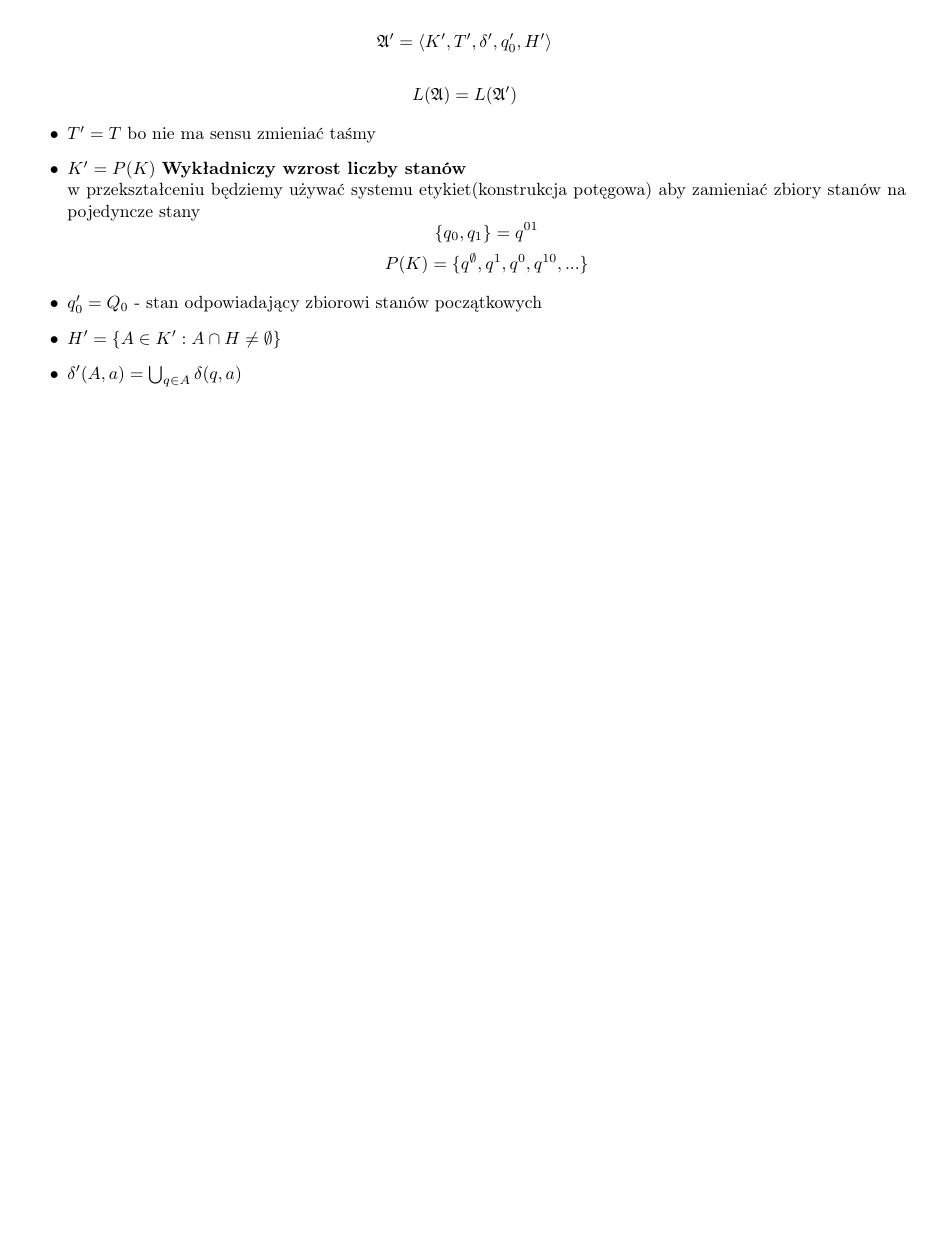
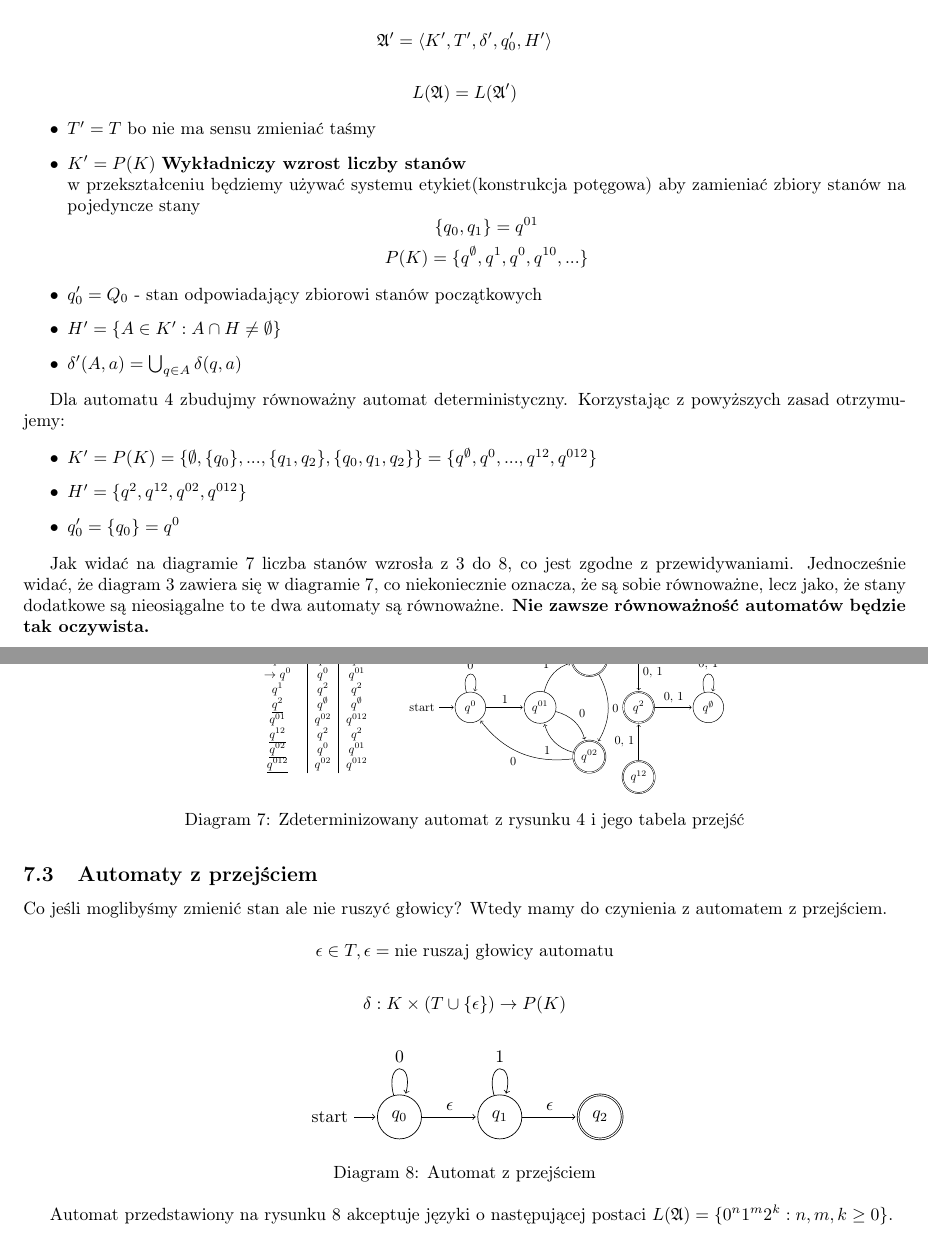
Before and after one commit to TCA166/notes, a LaTeX document (jezyki-formalne/jezyki.tex, which reads notatki.cls): part of page 7 of 7 before the commit and two parts of pages 7 and 8 of 8 after it, the two joined at a grey line, cut so that both start at the same text, the shorter picture padded with empty space. Compiled offline with pdfLaTeX.

Commit message:
dod wykład języki 5.11

```diff
--- a/jezyki-formalne/jezyki.tex
+++ b/jezyki-formalne/jezyki.tex
@@ -463,4 +485,93 @@ $$
     \item $\delta'(A, a) = \bigcup_{q \in A}\delta(q, a)$
 \end{itemize}
 
+Dla automatu \ref{fig:automat:2end-ndet} zbudujmy równoważny automat deterministyczny.
+Korzystając z powyższych zasad otrzymujemy:
+
+\begin{itemize}
+    \item $K' = P(K) = \{\emptyset, \{q_0\}, ..., \{q_1, q_2\}, \{q_0, q_1, q_2\}\} = \{q^\emptyset, q^0, ..., q^{12}, q^{012}\}$
+    \item $H' = \{q^2, q^{12}, q^{02}, q^{012}\}$
+    \item $q_0' = \{q_0\} = q^0$
+\end{itemize}
+
+\begin{figure}[h!]
+    \centering
+    \resizebox{0.5\textwidth}{!}{
+
+        \begin{minipage}{0.25\textwidth}
+            \begin{tabular}{c|c|c}
+                \backslashbox{$K'$}{$T$} & 0             & 1 \\ \hline
+                $q^\emptyset$            & $q^\emptyset$ & $q^\emptyset$ \\
+                $\rightarrow q^0$        & $q^0$         & $q^{01}$ \\
+                $q^1$                    & $q^2$         & $q^2$ \\
+                $\underline{q^2}$        & $q^\emptyset$ & $q^\emptyset$ \\
+                $q^{01}$                 & $q^{02}$      & $q^{012}$ \\
+                $\underline{q^{12}}$     & $q^2$         & $q^2$ \\
+                $\underline{q^{02}}$     & $q^0$         & $q^{01}$ \\
+                $\underline{q^{012}}$    & $q^{02}$      & $q^{012}$ \\
+            \end{tabular}
+        \end{minipage}
+        \begin{minipage}{0.45\textwidth}
+            \begin{tikzpicture}[shorten >=1pt,node distance=2cm,on grid,auto]
+                \node[state,initial] (q_0)   {$q^0$};
+                \node[state](q_1) [right=of q_0] {$q^{01}$};
+                \node[state,accepting](q_2) [above right=of q_1] {$q^{012}$};
+                \node[state,accepting](q_3) [below right=of q_1] {$q^{02}$};
+                \node[state,accepting](q_4) [above right=of q_3] {$q^2$};
+                \node[state](q_6) [right=of q_4] {$q^\emptyset$};
+                \node[state](q_5) [above=of q_4] {$q^1$};
+                \node[state,accepting](q_7) [below=of q_4] {$q^{12}$};
+                \path[->]
+                (q_0) edge   node {1} (q_1)
+                    edge  [loop above] node {0} ()
+                (q_1) edge  [bend left] node {0} (q_3)
+                    edge  [bend left] node {1} (q_2)
+                (q_2) edge  [loop above] node {1} ()
+                    edge  [bend left] node {0} (q_3)
+                (q_3) edge  [bend left] node {1} (q_1)
+                    edge  [bend left] node {0} (q_0)
+                (q_4) edge node {0, 1} (q_6)
+                (q_5) edge node {0, 1} (q_4)
+                (q_7) edge node {0, 1} (q_4)
+                (q_6) edge [loop above] node {0, 1} (q_6);
+            \end{tikzpicture}
+        \end{minipage}
+    }
+    \caption{Zdeterminizowany automat z rysunku \ref{fig:automat:2end-ndet} i jego tabela przejść}
+    \label{fig:automat:2end-det}
+\end{figure}
+
+Jak widać na diagramie \ref{fig:automat:2end-det} liczba stanów wzrosła z 3 do 8, co jest zgodne z przewidywaniami.
+Jednocześnie widać, że diagram \ref{fig:automat:2end} zawiera się w diagramie \ref{fig:automat:2end-det}, co niekoniecznie oznacza, że są sobie równoważne, lecz jako, że stany dodatkowe są nieosiągalne to te dwa automaty są równoważne.
+\textbf{Nie zawsze równoważność automatów będzie tak oczywista.}
+
+\subsection{Automaty z przejściem}
+
+Co jeśli moglibyśmy zmienić stan ale nie ruszyć głowicy? Wtedy mamy do czynienia z automatem z przejściem.
+
+$$
+\epsilon \in T, \epsilon = \text{nie ruszaj głowicy automatu}
+$$
+
+$$
+\delta: K \times (T \cup \{\epsilon\}) \rightarrow P(K)
+$$
+
+\begin{figure}[h!]
+    \centering
+    \begin{tikzpicture}[shorten >=1pt,node distance=2cm,on grid,auto]
+        \node[state,initial] (q_0)   {$q_0$};
+        \node[state](q_1) [right=of q_0] {$q_1$};
+        \node[state,accepting](q_2) [right=of q_1] {$q_2$};
+        \path[->]
+        (q_0) edge  node {$\epsilon$} (q_1)
+            edge  [loop above] node {0} ()
+        (q_1) edge  node {$\epsilon$} (q_2)
+            edge  [loop above] node {1} ();
+    \end{tikzpicture}
+    \caption{Automat z przejściem}
+    \label{fig:automat:epsilon}
+\end{figure}
+Automat przedstawiony na rysunku \ref{fig:automat:epsilon} akceptuje języki o następującej postaci $L(\mathfrak{A})=\{0^n1^m2^k: n,m,k \ge 0\}$.
+
 \end{document}
--- a/notatki.cls
+++ b/notatki.cls
@@ -26,3 +26,7 @@
 \RequirePackage{amsmath}
 \RequirePackage{amssymb}
 \RequirePackage{diagbox}
+
+\renewcommand{\figurename}{Diagram}
+\renewcommand{\tablename}{Tabela}
+\renewcommand{\contentsname}{Spis treści}
```
Also changed, not shown: jezyki-formalne/jezyki.pdf, jezyki-formalne/jezyki.tex (40 more changed lines). Lines whose indentation alone changed are shown as unchanged.
